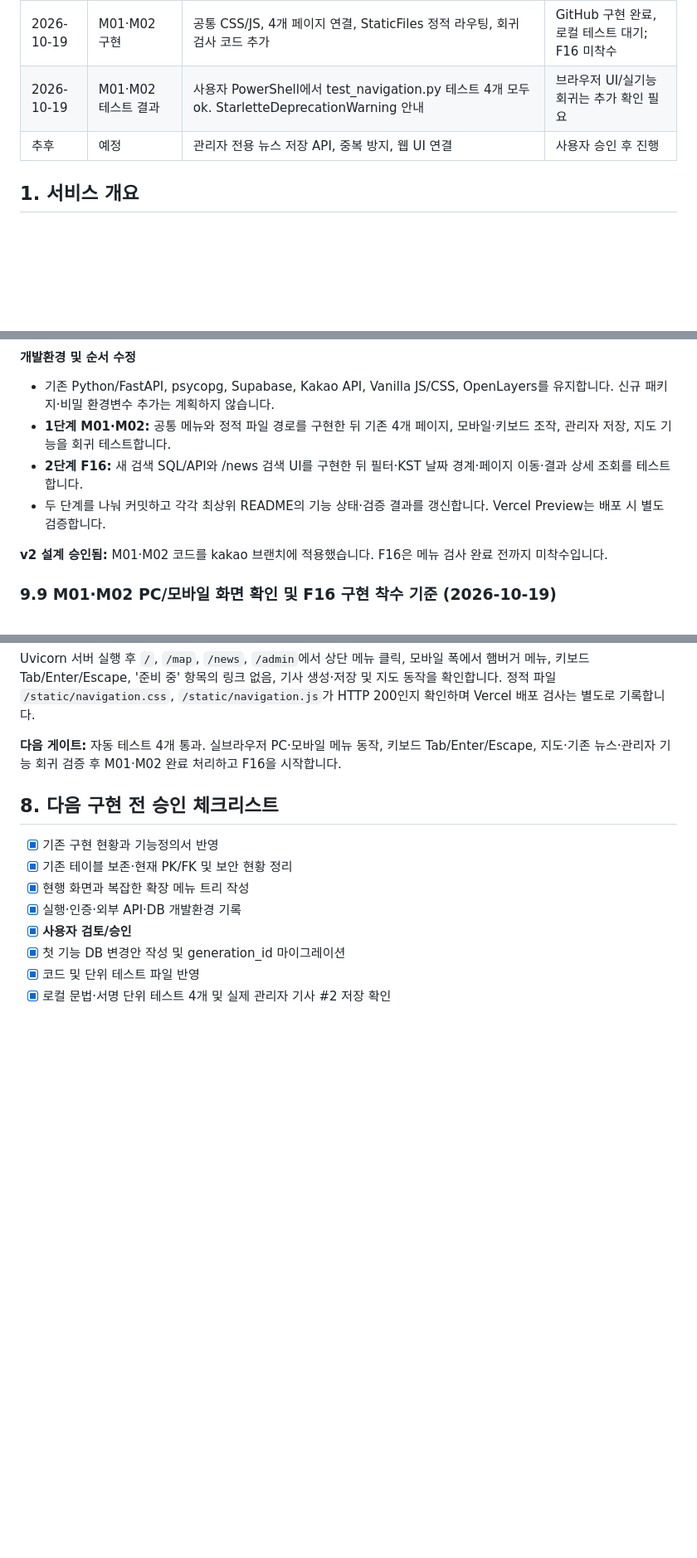
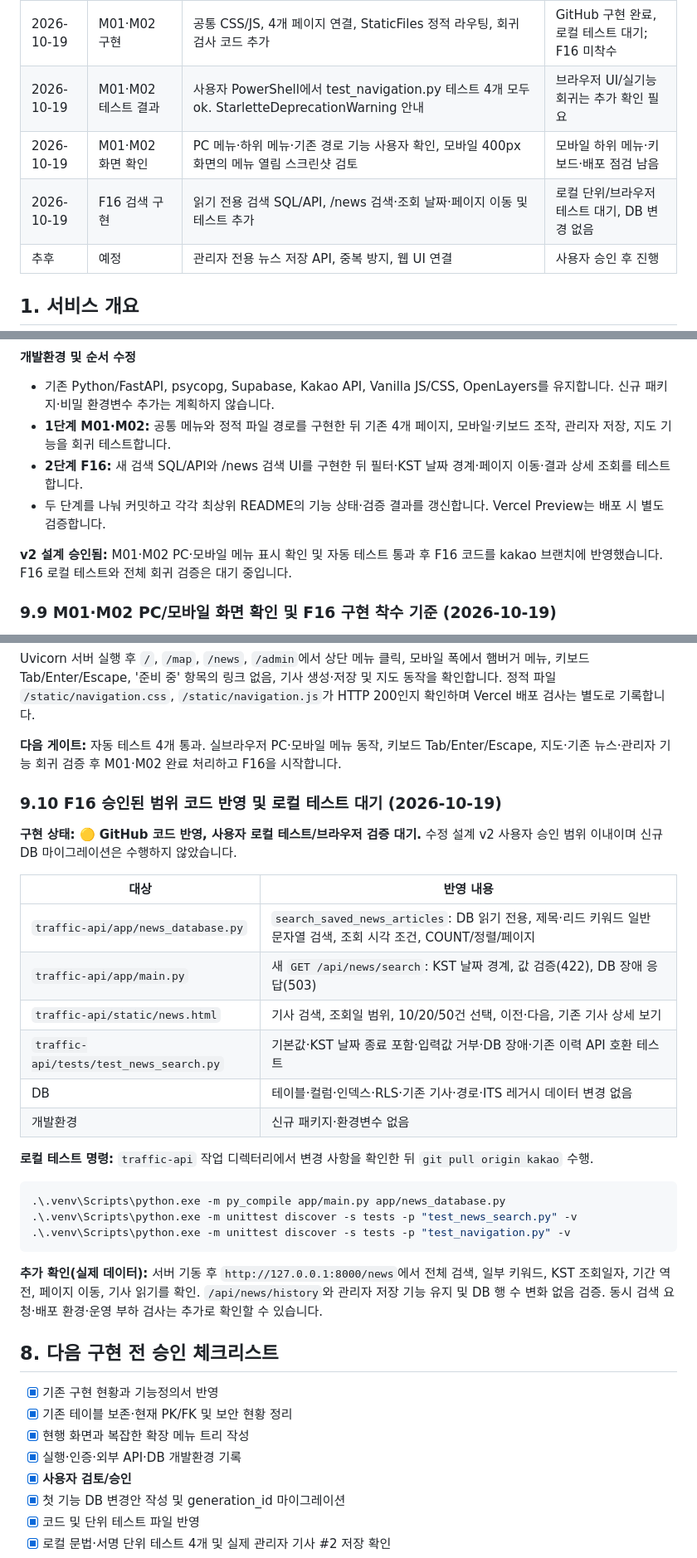
Before and after one commit to gamzpot96-cell/traffic_app_domain, a Markdown page: README.md, 3 parts joined by grey strips. Shown at 83% size. GitHub-like rendering; blank space fills up the shorter version.

Commit message:
docs: record F16 implementation with test and browser verification pending

````diff
--- a/README.md
+++ b/README.md
@@ -36,6 +36,8 @@
 | 2026-10-19 | 다음 기능 설계 수정 v2 | 실제 메뉴 우선·정적 파일 라우팅·단계별 개발·KST 검색 조건 보완 | 문서 승인됨 |
 | 2026-10-19 | M01·M02 구현 | 공통 CSS/JS, 4개 페이지 연결, StaticFiles 정적 라우팅, 회귀 검사 코드 추가 | GitHub 구현 완료, 로컬 테스트 대기; F16 미착수 |
 | 2026-10-19 | M01·M02 테스트 결과 | 사용자 PowerShell에서 test_navigation.py 테스트 4개 모두 ok. StarletteDeprecationWarning 안내 | 브라우저 UI/실기능 회귀는 추가 확인 필요 |
+| 2026-10-19 | M01·M02 화면 확인 | PC 메뉴·하위 메뉴·기존 경로 기능 사용자 확인, 모바일 400px 화면의 메뉴 열림 스크린샷 검토 | 모바일 하위 메뉴·키보드·배포 점검 남음 |
+| 2026-10-19 | F16 검색 구현 | 읽기 전용 검색 SQL/API, /news 검색·조회 날짜·페이지 이동 및 테스트 추가 | 로컬 단위/브라우저 테스트 대기, DB 변경 없음 |
 | 추후 | 예정 | 관리자 전용 뉴스 저장 API, 중복 방지, 웹 UI 연결 | 사용자 승인 후 진행 |
 
 ## 1. 서비스 개요
@@ -476,7 +478,7 @@ py -m venv .venv
 - **2단계 F16:** 새 검색 SQL/API와 /news 검색 UI를 구현한 뒤 필터·KST 날짜 경계·페이지 이동·결과 상세 조회를 테스트합니다.
 - 두 단계를 나눠 커밋하고 각각 최상위 README의 기능 상태·검증 결과를 갱신합니다. Vercel Preview는 배포 시 별도 검증합니다.
 
-**v2 설계 승인됨:** M01·M02 코드를 kakao 브랜치에 적용했습니다. F16은 메뉴 검사 완료 전까지 미착수입니다.
+**v2 설계 승인됨:** M01·M02 PC·모바일 메뉴 표시 확인 및 자동 테스트 통과 후 F16 코드를 kakao 브랜치에 반영했습니다. F16 로컬 테스트와 전체 회귀 검증은 대기 중입니다.
 
 ### 9.9 M01·M02 PC/모바일 화면 확인 및 F16 구현 착수 기준 (2026-10-19)
 
@@ -514,6 +516,30 @@ Uvicorn 서버 실행 후 `/`, `/map`, `/news`, `/admin`에서 상단 메뉴 클
 
 **다음 게이트:** 자동 테스트 4개 통과. 실브라우저 PC·모바일 메뉴 동작, 키보드 Tab/Enter/Escape, 지도·기존 뉴스·관리자 기능 회귀 검증 후 M01·M02 완료 처리하고 F16을 시작합니다.
 
+### 9.10 F16 승인된 범위 코드 반영 및 로컬 테스트 대기 (2026-10-19)
+
+**구현 상태: 🟡 GitHub 코드 반영, 사용자 로컬 테스트/브라우저 검증 대기.** 수정 설계 v2 사용자 승인 범위 이내이며 신규 DB 마이그레이션은 수행하지 않았습니다.
+
+| 대상 | 반영 내용 |
+|---|---|
+| `traffic-api/app/news_database.py` | `search_saved_news_articles`: DB 읽기 전용, 제목·리드 키워드 일반 문자열 검색, 조회 시각 조건, COUNT/정렬/페이지 |
+| `traffic-api/app/main.py` | 새 `GET /api/news/search`: KST 날짜 경계, 값 검증(422), DB 장애 응답(503) |
+| `traffic-api/static/news.html` | 기사 검색, 조회일 범위, 10/20/50건 선택, 이전·다음, 기존 기사 상세 보기 |
+| `traffic-api/tests/test_news_search.py` | 기본값·KST 날짜 종료 포함·입력값 거부·DB 장애·기존 이력 API 호환 테스트 |
+| DB | 테이블·컬럼·인덱스·RLS·기존 기사·경로·ITS 레거시 데이터 변경 없음 |
+| 개발환경 | 신규 패키지·환경변수 없음 |
+
+**로컬 테스트 명령:** `traffic-api` 작업 디렉터리에서 변경 사항을 확인한 뒤 `git pull origin kakao` 수행.
+
+```powershell
+.\.venv\Scripts\python.exe -m py_compile app/main.py app/news_database.py
+.\.venv\Scripts\python.exe -m unittest discover -s tests -p "test_news_search.py" -v
+.\.venv\Scripts\python.exe -m unittest discover -s tests -p "test_navigation.py" -v
+```
+
+**추가 확인(실제 데이터):** 서버 기동 후 `http://127.0.0.1:8000/news`에서 전체 검색, 일부 키워드, KST 조회일자, 기간 역전, 페이지 이동, 기사 읽기를 확인. `/api/news/history`와 관리자 저장 기능 유지 및 DB 행 수 변화 없음 검증. 동시 검색 요청·배포 환경·운영 부하 검사는 추가로 확인할 수 있습니다.
+
+
 ## 8. 다음 구현 전 승인 체크리스트
 
 - [x] 기존 구현 현황과 기능정의서 반영
````
